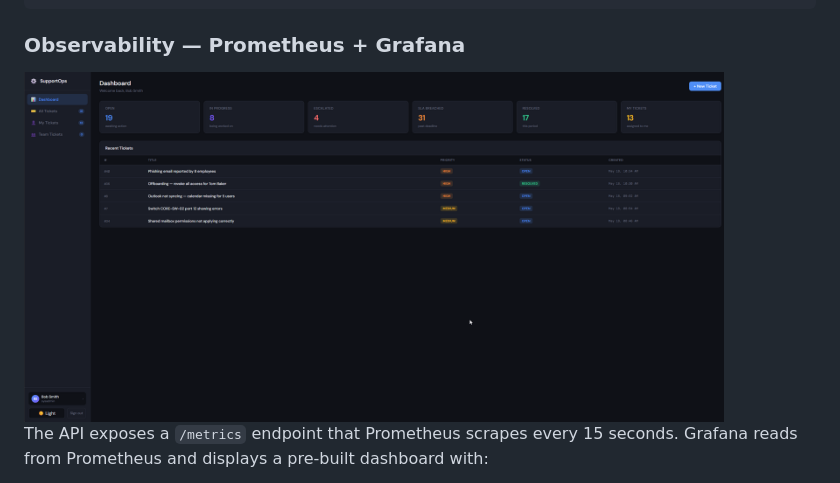
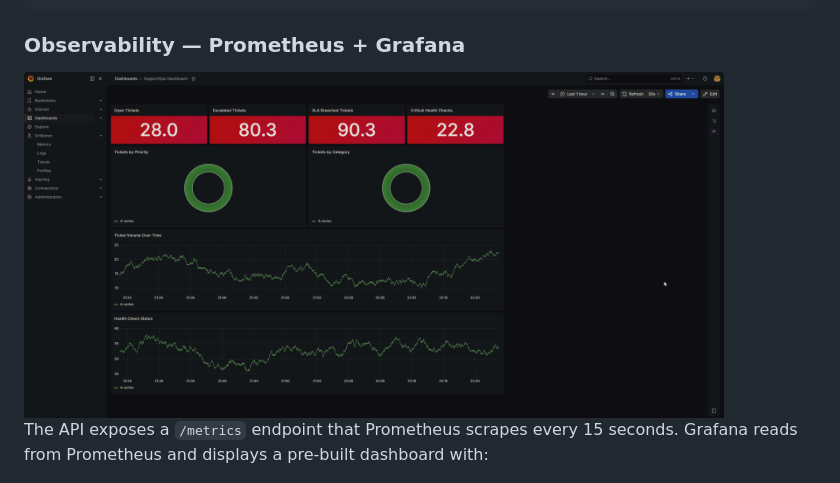
Before and after one commit to mgjlopez/supportops-toolkit, a Markdown page: README.md, the part around the change. Rendered like a GitHub page.

Commit message:
Update Grafana image in Observability section
Updated image reference for Grafana in the README.

```diff
--- a/README.md
+++ b/README.md
@@ -218,7 +218,7 @@ GET    /metrics              Prometheus metrics endpoint
 
 ### Observability — Prometheus + Grafana
 
-<img src="images/UI.png" width="700" alt="UI" />
+<img src="images/Grafana.png" width="700" alt="Grafana" />
 
 The API exposes a `/metrics` endpoint that Prometheus scrapes every 15 seconds. Grafana reads from Prometheus and displays a pre-built dashboard with:
 
```
